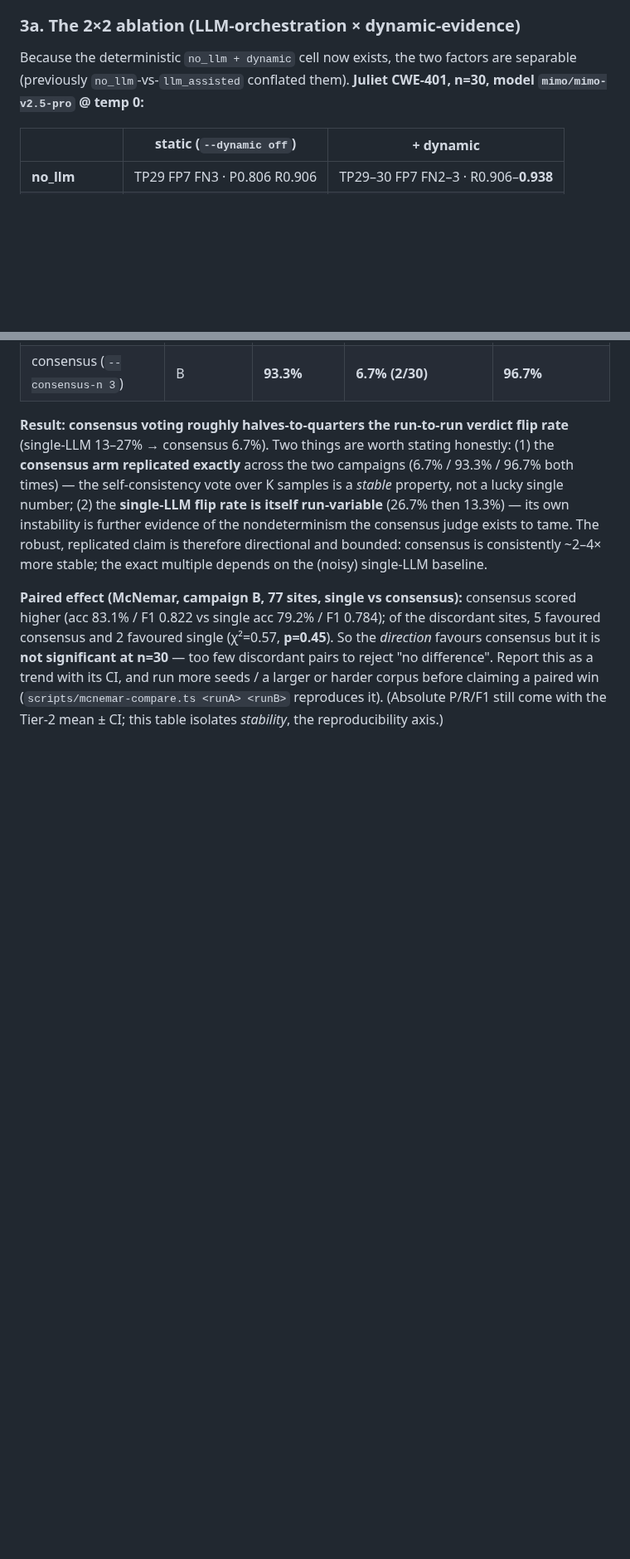
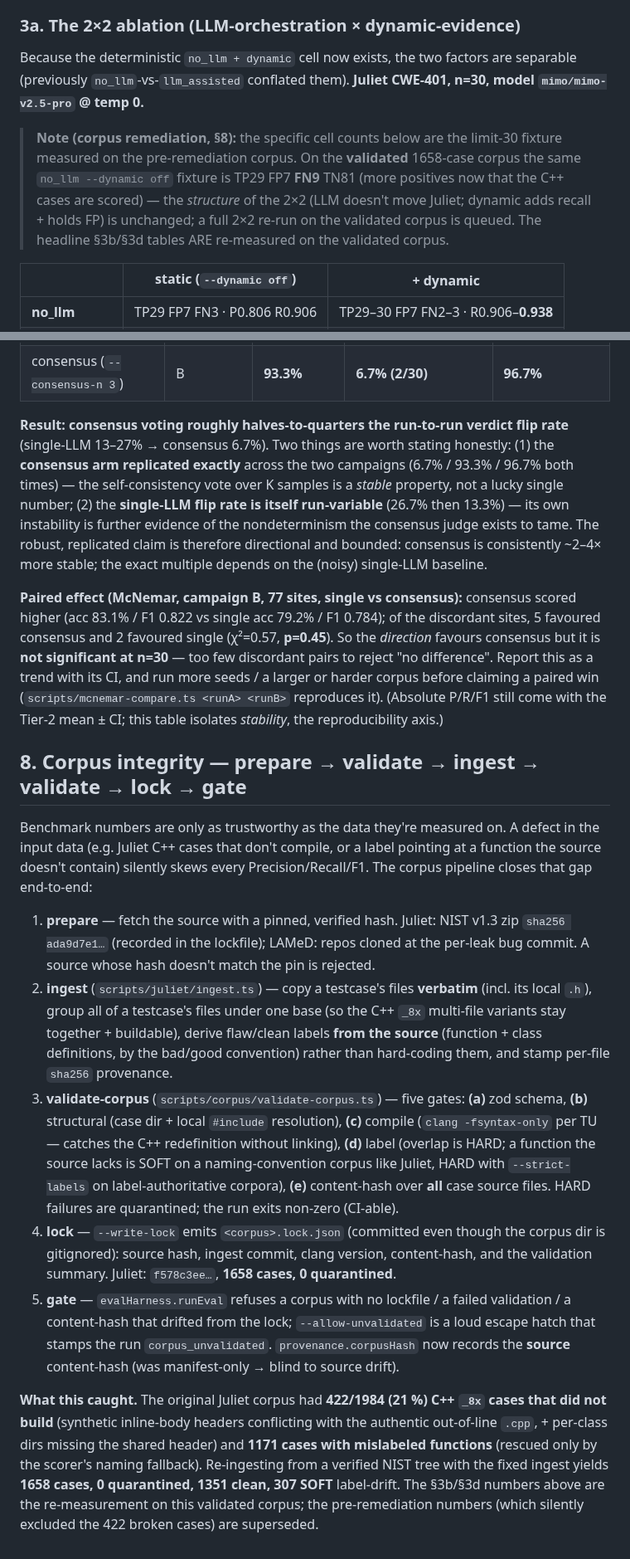
Before and after one commit to ledunguit/cleak, a Markdown page: docs/EVALUATION.md, 2 parts joined by grey strips. Shown at 83% size. Drawn GitHub-style; blank space fills up the shorter version.

```diff
--- a/docs/EVALUATION.md
+++ b/docs/EVALUATION.md
@@ -61,7 +61,13 @@ Metric formulas (`computeMetrics`) are unit-tested in
 ### 3a. The 2×2 ablation (LLM-orchestration × dynamic-evidence)
 
 Because the deterministic `no_llm + dynamic` cell now exists, the two factors are separable
-(previously `no_llm`-vs-`llm_assisted` conflated them). **Juliet CWE-401, n=30, model `mimo/mimo-v2.5-pro` @ temp 0:**
+(previously `no_llm`-vs-`llm_assisted` conflated them). **Juliet CWE-401, n=30, model `mimo/mimo-v2.5-pro` @ temp 0.**
+
+> **Note (corpus remediation, §8):** the specific cell counts below are the limit-30 fixture measured on the
+> pre-remediation corpus. On the **validated** 1658-case corpus the same `no_llm --dynamic off` fixture is
+> TP29 FP7 **FN9** TN81 (more positives now that the C++ cases are scored) — the *structure* of the 2×2 (LLM
+> doesn't move Juliet; dynamic adds recall + holds FP) is unchanged; a full 2×2 re-run on the validated corpus
+> is queued. The headline §3b/§3d tables ARE re-measured on the validated corpus.
 
 | | static (`--dynamic off`) | + dynamic |
 |---|---|---|
@@ -417,3 +415,42 @@ run more seeds / a larger or harder corpus before claiming a paired win
 (`scripts/mcnemar-compare.ts <runA> <runB>` reproduces it). (Absolute P/R/F1 still
 come with the Tier-2 mean ± CI; this table isolates *stability*, the
 reproducibility axis.)
+
+## 8. Corpus integrity — prepare → validate → ingest → validate → lock → gate
+
+Benchmark numbers are only as trustworthy as the data they're measured on. A defect in
+the input data (e.g. Juliet C++ cases that don't compile, or a label pointing at a
+function the source doesn't contain) silently skews every Precision/Recall/F1. The
+corpus pipeline closes that gap end-to-end:
+
+1. **prepare** — fetch the source with a pinned, verified hash. Juliet: NIST v1.3 zip
+   `sha256 ada9d7e1…` (recorded in the lockfile); LAMeD: repos cloned at the per-leak
+   bug commit. A source whose hash doesn't match the pin is rejected.
+2. **ingest** (`scripts/juliet/ingest.ts`) — copy a testcase's files **verbatim**
+   (incl. its local `.h`), group all of a testcase's files under one base (so the C++
+   `_8x` multi-file variants stay together + buildable), derive flaw/clean labels
+   **from the source** (function + class definitions, by the bad/good convention) rather
+   than hard-coding them, and stamp per-file `sha256` provenance.
+3. **validate-corpus** (`scripts/corpus/validate-corpus.ts`) — five gates: **(a)** zod
+   schema, **(b)** structural (case dir + local `#include` resolution), **(c)** compile
+   (`clang -fsyntax-only` per TU — catches the C++ redefinition without linking),
+   **(d)** label (overlap is HARD; a function the source lacks is SOFT on a
+   naming-convention corpus like Juliet, HARD with `--strict-labels` on
+   label-authoritative corpora), **(e)** content-hash over **all** case source files.
+   HARD failures are quarantined; the run exits non-zero (CI-able).
+4. **lock** — `--write-lock` emits `<corpus>.lock.json` (committed even though the corpus
+   dir is gitignored): source hash, ingest commit, clang version, content-hash, and the
+   validation summary. Juliet: `f578c3ee…`, **1658 cases, 0 quarantined**.
+5. **gate** — `evalHarness.runEval` refuses a corpus with no lockfile / a failed
+   validation / a content-hash that drifted from the lock; `--allow-unvalidated` is a
+   loud escape hatch that stamps the run `corpus_unvalidated`. `provenance.corpusHash`
+   now records the **source** content-hash (was manifest-only → blind to source drift).
+
+**What this caught.** The original Juliet corpus had **422/1984 (21 %) C++ `_8x` cases
+that did not build** (synthetic inline-body headers conflicting with the authentic
+out-of-line `.cpp`, + per-class dirs missing the shared header) and **1171 cases with
+mislabeled functions** (rescued only by the scorer's naming fallback). Re-ingesting from
+a verified NIST tree with the fixed ingest yields **1658 cases, 0 quarantined, 1351
+clean, 307 SOFT** label-drift. The §3b/§3d numbers above are the re-measurement on this
+validated corpus; the pre-remediation numbers (which silently excluded the 422 broken
+cases) are superseded.
```
Also changed, not shown: other parts of docs/EVALUATION.md (+48 -56 lines).
